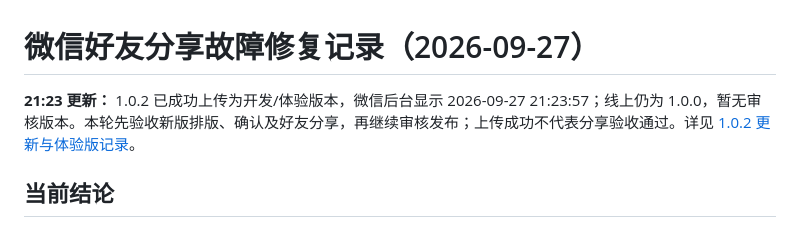
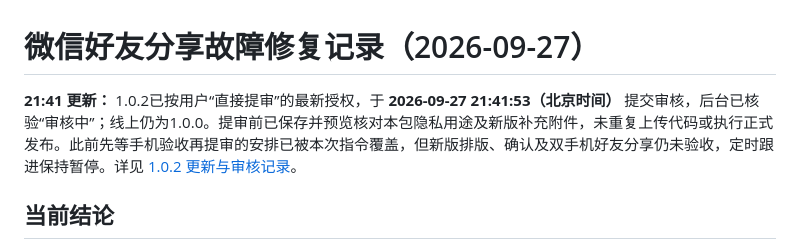
Before and after one commit to KamiZackJ/warm-letter-ai-family, a Markdown page: docs/SHARE_REPAIR_2026-09-27.md, the part around the change. GitHub-like rendering.

```diff
--- a/docs/SHARE_REPAIR_2026-09-27.md
+++ b/docs/SHARE_REPAIR_2026-09-27.md
@@ -1,6 +1,6 @@
 # 微信好友分享故障修复记录（2026-09-27）
 
-**21:23 更新：** 1.0.2 已成功上传为开发/体验版本，微信后台显示 2026-09-27 21:23:57；线上仍为 1.0.0，暂无审核版本。本轮先验收新版排版、确认及好友分享，再继续审核发布；上传成功不代表分享验收通过。详见 [1.0.2 更新与体验版记录](./MINIPROGRAM_1_0_2_UPDATE_2026-09-27.md)。
+**21:41 更新：** 1.0.2已按用户“直接提审”的最新授权，于 **2026-09-27 21:41:53（北京时间）** 提交审核，后台已核验“审核中”；线上仍为1.0.0。提审前已保存并预览核对本包隐私用途及新版补充附件，未重复上传代码或执行正式发布。此前先等手机验收再提审的安排已被本次指令覆盖，但新版排版、确认及双手机好友分享仍未验收，定时跟进保持暂停。详见 [1.0.2 更新与审核记录](./MINIPROGRAM_1_0_2_UPDATE_2026-09-27.md)。
 
 ## 当前结论
 
```
Also changed, not shown: docs/MINIPROGRAM_1_0_2_UPDATE_2026-09-27.md (+14 -6 lines), docs/PRODUCTION_RELEASE_1_0_0_2026-09-23.md (+2 -0 lines).
